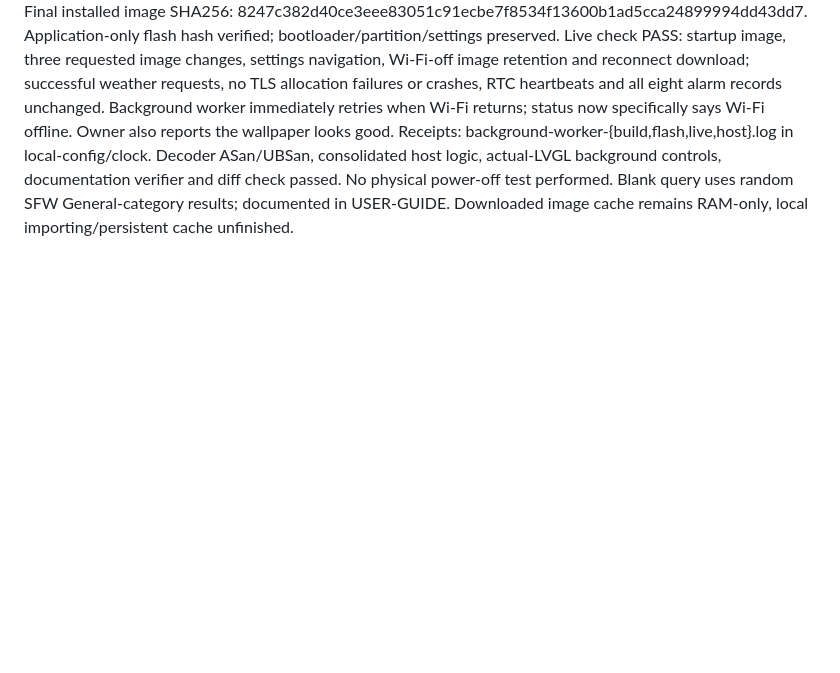
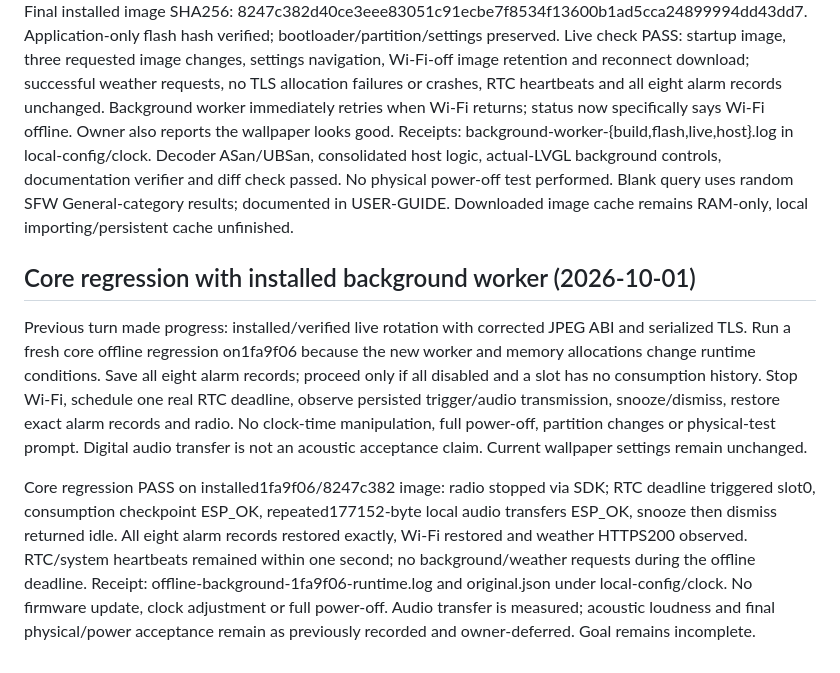
Before and after one commit to Wolfeitz/smart-alarm-clock, a Markdown page: docs/WORK.md, the part around the change. Drawn GitHub-style; blank space fills up the shorter version.

Commit message:
Record offline alarm regression with wallpaper worker installed

```diff
--- a/docs/WORK.md
+++ b/docs/WORK.md
@@ -2168,3 +2168,25 @@ Decoder ASan/UBSan, consolidated host logic, actual-LVGL background controls,
 documentation verifier and diff check passed. No physical power-off test performed.
 Blank query uses random SFW General-category results; documented in USER-GUIDE.
 Downloaded image cache remains RAM-only, local importing/persistent cache unfinished.
+
+
+## Core regression with installed background worker (2026-10-01)
+
+Previous turn made progress: installed/verified live rotation with corrected JPEG
+ABI and serialized TLS. Run a fresh core offline regression on1fa9f06 because the
+new worker and memory allocations change runtime conditions. Save all eight alarm
+records; proceed only if all disabled and a slot has no consumption history. Stop
+Wi-Fi, schedule one real RTC deadline, observe persisted trigger/audio transmission,
+snooze/dismiss, restore exact alarm records and radio. No clock-time manipulation,
+full power-off, partition changes or physical-test prompt. Digital audio transfer
+is not an acoustic acceptance claim. Current wallpaper settings remain unchanged.
+
+Core regression PASS on installed1fa9f06/8247c382 image: radio stopped via SDK;
+RTC deadline triggered slot0, consumption checkpoint ESP_OK, repeated177152-byte
+local audio transfers ESP_OK, snooze then dismiss returned idle. All eight alarm
+records restored exactly, Wi-Fi restored and weather HTTPS200 observed. RTC/system
+heartbeats remained within one second; no background/weather requests during the
+offline deadline. Receipt: offline-background-1fa9f06-runtime.log and original.json
+under local-config/clock. No firmware update, clock adjustment or full power-off.
+Audio transfer is measured; acoustic loudness and final physical/power acceptance
+remain as previously recorded and owner-deferred. Goal remains incomplete.
```
Also changed, not shown: docs/CLOCK-ACCEPTANCE.md (+1 -1 lines).
